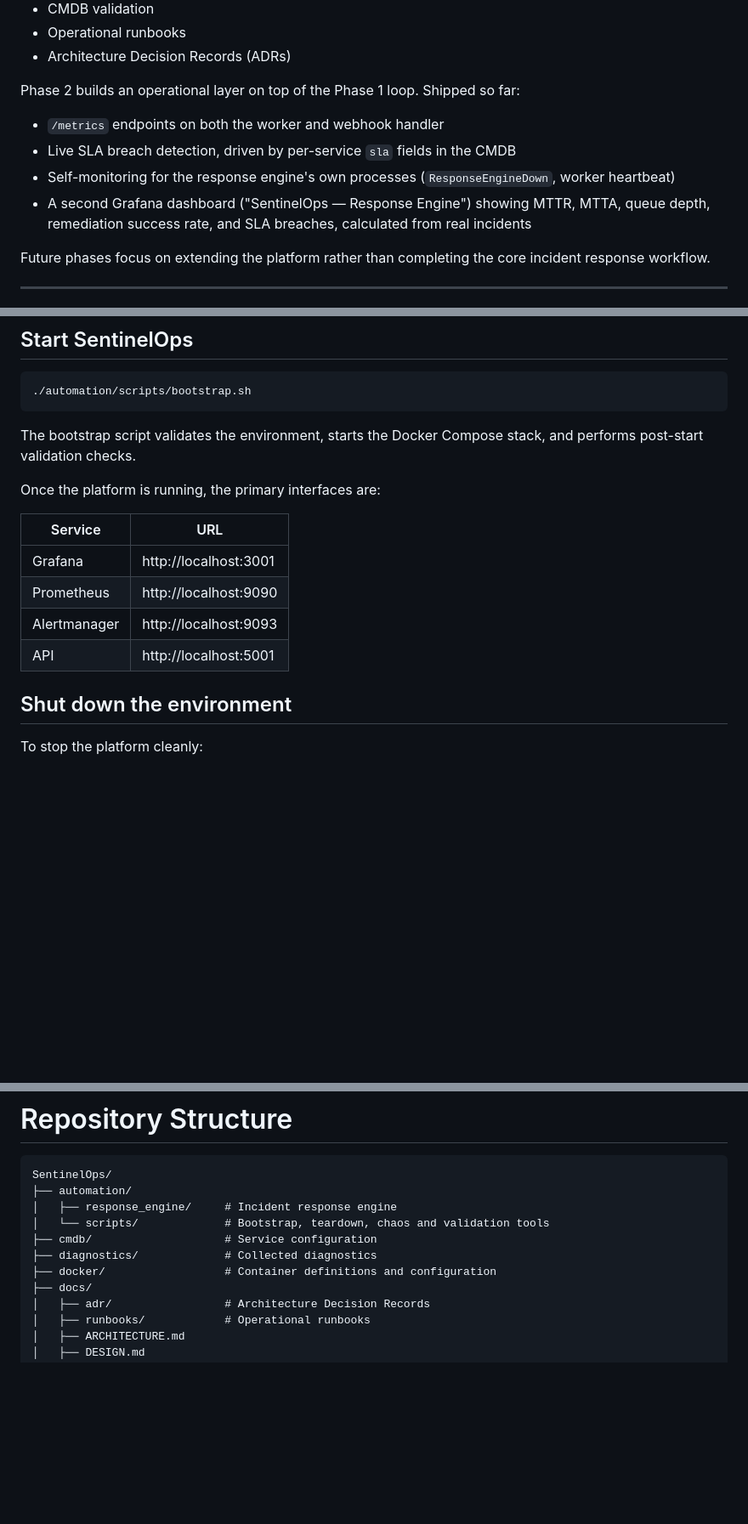
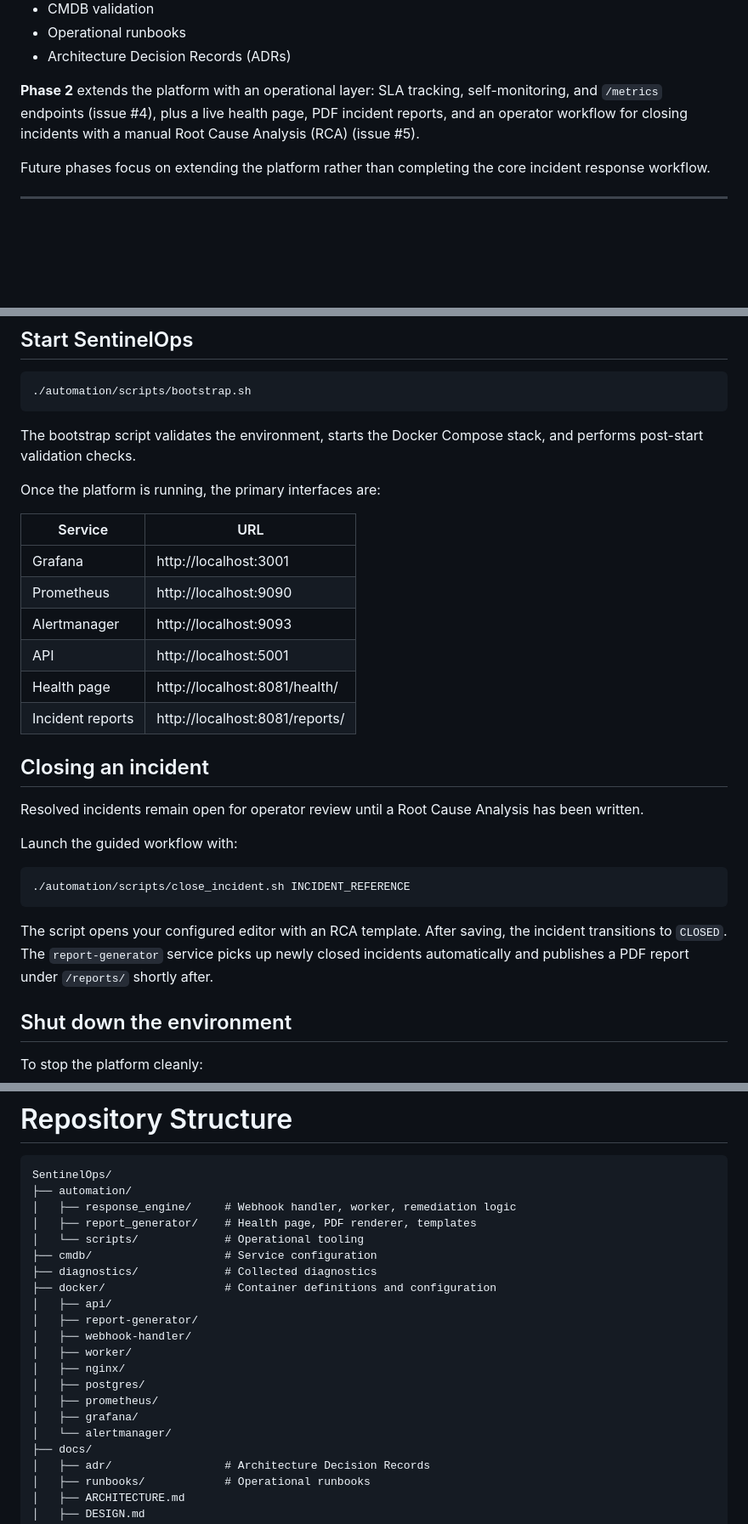
Before and after one commit to viceda-s/SentinelOps, a Markdown page: README.md, 3 parts joined by grey strips. Shown at 85% size. GitHub-like rendering; blank space fills up the shorter version.

Commit message:
feat: update README to reflect completion of incident reporting and enhancements in Phase 2

````diff
--- a/README.md
+++ b/README.md
@@ -31,12 +31,10 @@ Phase 1 includes:
 * Operational runbooks
 * Architecture Decision Records (ADRs)
 
-Phase 2 builds an operational layer on top of the Phase 1 loop. Shipped so far:
-
-* `/metrics` endpoints on both the worker and webhook handler
-* Live SLA breach detection, driven by per-service `sla` fields in the CMDB
-* Self-monitoring for the response engine's own processes (`ResponseEngineDown`, worker heartbeat)
-* A second Grafana dashboard ("SentinelOps — Response Engine") showing MTTR, MTTA, queue depth, remediation success rate, and SLA breaches, calculated from real incidents
+**Phase 2** extends the platform with an operational layer: SLA tracking,
+self-monitoring, and `/metrics` endpoints (issue #4), plus a live health
+page, PDF incident reports, and an operator workflow for closing incidents
+with a manual Root Cause Analysis (RCA) (issue #5).
 
 Future phases focus on extending the platform rather than completing the core incident response workflow.
 
@@ -200,12 +211,30 @@ The bootstrap script validates the environment, starts the Docker Compose stack,
 
 Once the platform is running, the primary interfaces are:
 
-| Service      | URL                   |
-| ------------ | --------------------- |
-| Grafana      | http://localhost:3001 |
-| Prometheus   | http://localhost:9090 |
-| Alertmanager | http://localhost:9093 |
-| API          | http://localhost:5001 |
+| Service          | URL                             |
+| ---------------- | -------------------------------- |
+| Grafana          | http://localhost:3001            |
+| Prometheus       | http://localhost:9090            |
+| Alertmanager     | http://localhost:9093            |
+| API              | http://localhost:5001            |
+| Health page      | http://localhost:8081/health/    |
+| Incident reports | http://localhost:8081/reports/   |
+
+## Closing an incident
+
+Resolved incidents remain open for operator review until a Root Cause
+Analysis has been written.
+
+Launch the guided workflow with:
+
+```bash
+./automation/scripts/close_incident.sh INCIDENT_REFERENCE
+```
+
+The script opens your configured editor with an RCA template. After saving,
+the incident transitions to `CLOSED`. The `report-generator` service picks up
+newly closed incidents automatically and publishes a PDF report under
+`/reports/` shortly after.
 
 ## Shut down the environment
 
@@ -252,11 +281,21 @@ The chaos tool operates only on services defined in the project's Docker Compose
 ```text
 SentinelOps/
 ├── automation/
-│   ├── response_engine/     # Incident response engine
-│   └── scripts/             # Bootstrap, teardown, chaos and validation tools
+│   ├── response_engine/     # Webhook handler, worker, remediation logic
+│   ├── report_generator/    # Health page, PDF renderer, templates
+│   └── scripts/             # Operational tooling
 ├── cmdb/                    # Service configuration
 ├── diagnostics/             # Collected diagnostics
 ├── docker/                  # Container definitions and configuration
+│   ├── api/
+│   ├── report-generator/
+│   ├── webhook-handler/
+│   ├── worker/
+│   ├── nginx/
+│   ├── postgres/
+│   ├── prometheus/
+│   ├── grafana/
+│   └── alertmanager/
 ├── docs/
 │   ├── adr/                 # Architecture Decision Records
 │   ├── runbooks/            # Operational runbooks
````
Also changed, not shown: other parts of README.md (+15 -3 lines).
